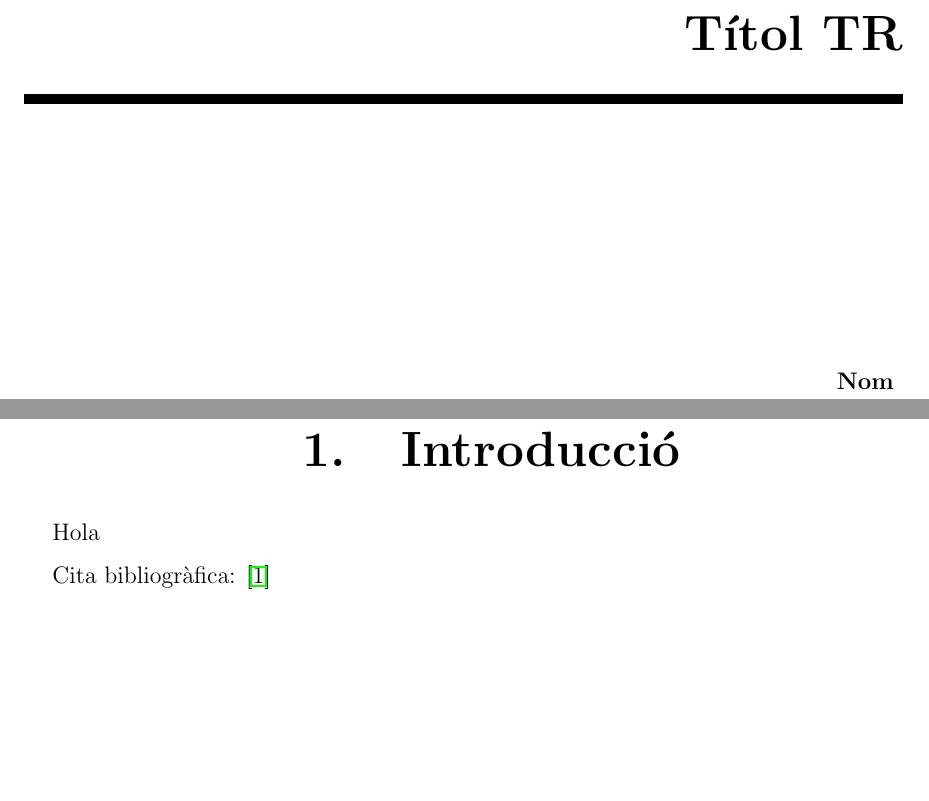
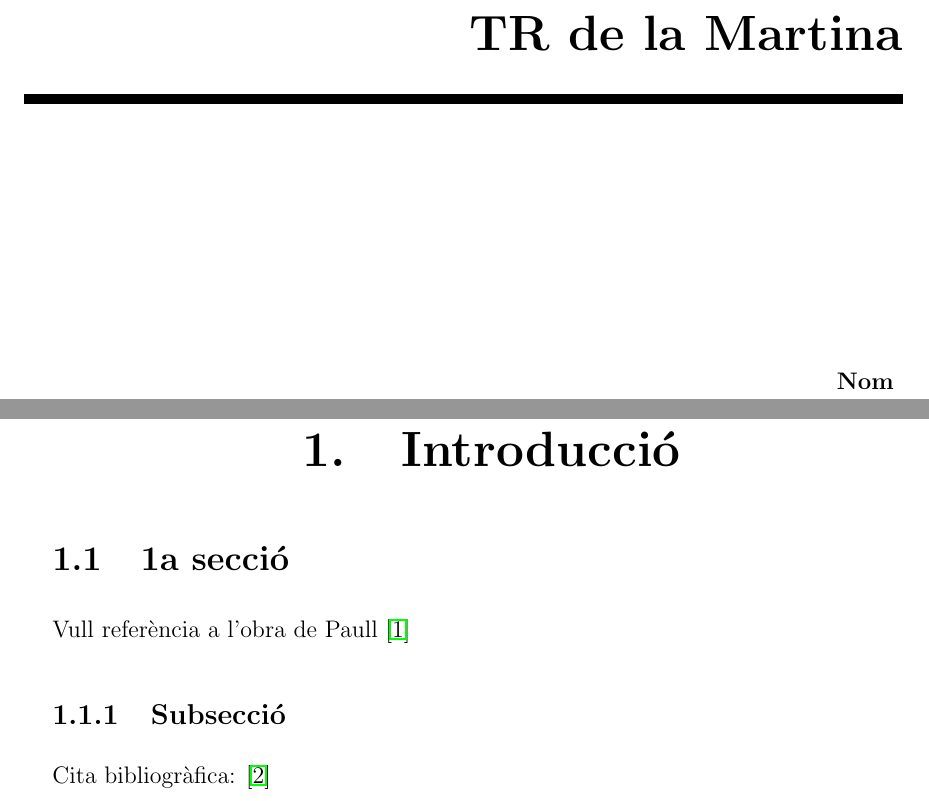
Before and after one commit to martina0325/TR-MV-2025, a LaTeX book (memoriaMartina/memoriaMartina.tex, which reads memoriaMartina/cover/cover.tex): two parts of pages 1 and 5 of 23 before the commit and two parts of pages 1 and 5 of 25 after it, joined at a grey line, cut at the place of the change, the shorter picture padded with empty space. Compiled offline with pdfLaTeX.

Commit message:
Primeres modificacions amb LaTeX

```diff
--- a/memoriaMartina/cover/cover.tex
+++ b/memoriaMartina/cover/cover.tex
@@ -12,7 +12,7 @@
 
 \flushright
 {\Huge\bfseries
-  Títol TR
+  TR de la Martina
 }
 \noindent\rule[-1ex]{\textwidth}{5pt}\\[4.5ex]
 \end{minipage}
--- a/memoriaMartina/memoriaMartina.tex
+++ b/memoriaMartina/memoriaMartina.tex
@@ -75,7 +75,10 @@
 % \input{./capitols/introduccio/introduccio}
 \chapter{Introducció}
 
-Hola
+\section{1a secció}
+
+Vull referència a l'obra de Paull \cite{PF05}
+\subsection{Subsecció}
 
 
 Cita bibliogràfica: \cite{TP}
```
Also changed, not shown: memoriaMartina/capitols/conclusions/conclusions.tex (+2 -0 lines), memoriaMartina/memoriaMartina.pdf, memoriaMartina/cover/cover.tex (2 more changed lines), memoriaMartina/memoriaMartina.tex (9 more changed lines).
